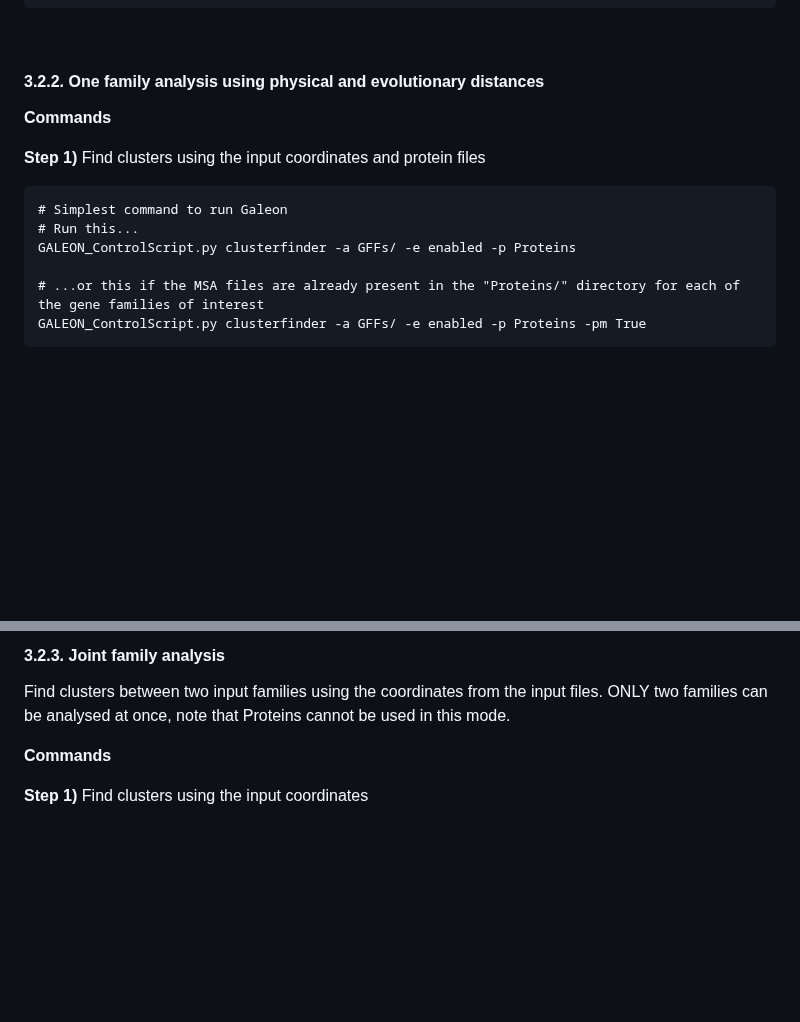
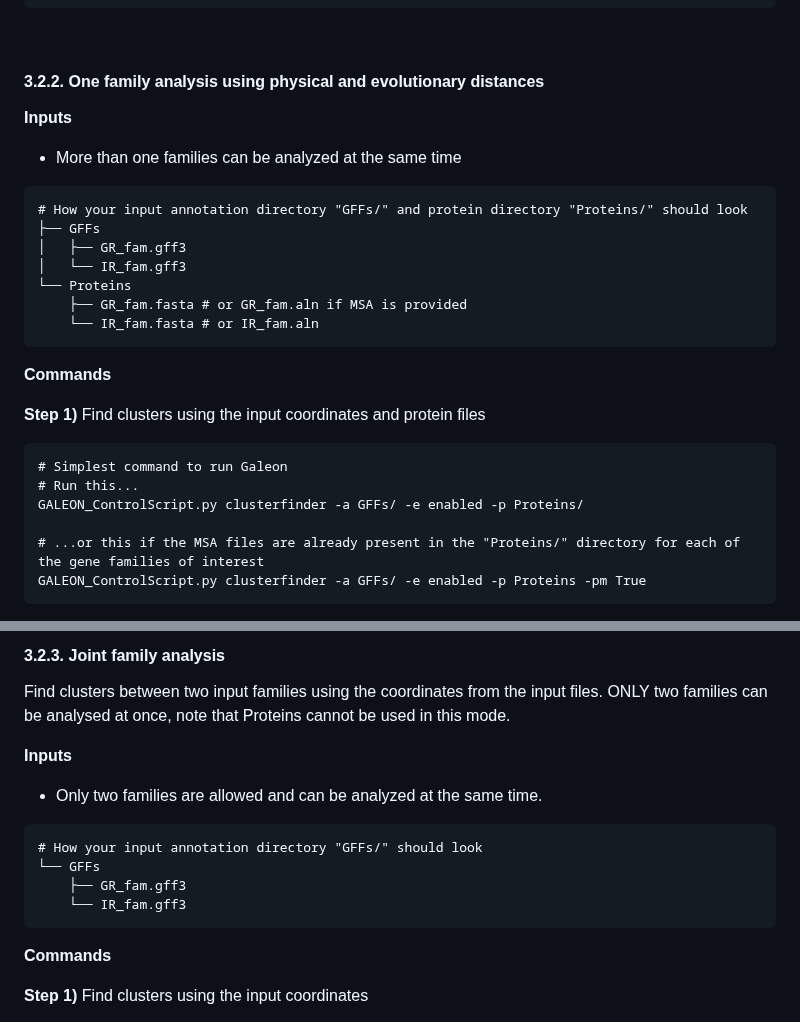
Before and after one commit to molevol-ub/galeon, a Markdown page: README.md, 2 parts joined by grey strips. GitHub-like rendering; blank space fills up the shorter version.

````diff
--- a/README.md
+++ b/README.md
@@ -409,6 +419,19 @@ clusterfinder_Results_Directory/
 <br>
 
 #### 3.2.2. One family analysis using physical and evolutionary distances
+**Inputs**
+
+- More than one families can be analyzed at the same time
+
+```
+# How your input annotation directory "GFFs/" and protein directory "Proteins/" should look
+├── GFFs
+│   ├── GR_fam.gff3
+│   └── IR_fam.gff3
+└── Proteins
+    ├── GR_fam.fasta # or GR_fam.aln if MSA is provided
+    └── IR_fam.fasta # or IR_fam.aln
+```
 
 **Commands**
 
@@ -417,7 +440,7 @@ clusterfinder_Results_Directory/
 ```
 # Simplest command to run Galeon
 # Run this...
-GALEON_ControlScript.py clusterfinder -a GFFs/ -e enabled -p Proteins
+GALEON_ControlScript.py clusterfinder -a GFFs/ -e enabled -p Proteins/
 
 # ...or this if the MSA files are already present in the "Proteins/" directory for each of the gene families of interest
 GALEON_ControlScript.py clusterfinder -a GFFs/ -e enabled -p Proteins -pm True
@@ -494,6 +517,17 @@ clusterfinder_Results_Directory/
 
 #### 3.2.3. Joint family analysis
 Find clusters between two input families using the coordinates from the input files. ONLY two families can be analysed at once, note that Proteins cannot be used in this mode.
+
+**Inputs**
+
+- Only two families are allowed and can be analyzed at the same time.
+
+```
+# How your input annotation directory "GFFs/" should look
+└── GFFs
+    ├── GR_fam.gff3
+    └── IR_fam.gff3
+```
 
 **Commands**
 
````
Also changed, not shown: other parts of README.md (+130 -8 lines).
